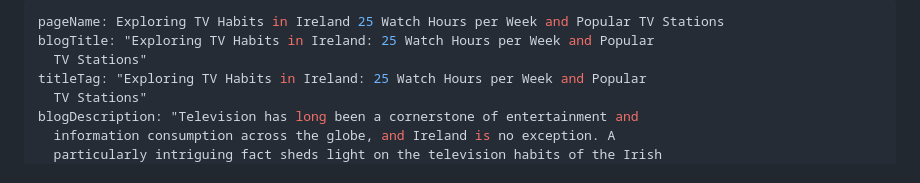
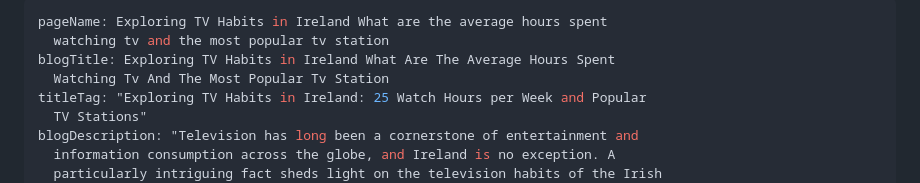
Before and after one commit to Doc1998/aertv, a Markdown page: src/blog/exploring-tv-habits-in-ireland-25-hours-per-week-and-popular-tv-stations-1.md, the part around the change. Drawn GitHub-style.

Commit message:
Update Blog “exploring-tv-habits-in-ireland-25-hours-per-week-and-popular-tv-stations-1”

```diff
--- a/src/blog/exploring-tv-habits-in-ireland-25-hours-per-week-and-popular-tv-stations-1.md
+++ b/src/blog/exploring-tv-habits-in-ireland-25-hours-per-week-and-popular-tv-stations-1.md
@@ -1,7 +1,8 @@
 ---
-pageName: Exploring TV Habits in Ireland 25 Watch Hours per Week and Popular TV Stations
-blogTitle: "Exploring TV Habits in Ireland: 25 Watch Hours per Week and Popular
-  TV Stations"
+pageName: Exploring TV Habits in Ireland What are the average hours spent
+  watching tv and the most popular tv station
+blogTitle: Exploring TV Habits in Ireland What Are The Average Hours Spent
+  Watching Tv And The Most Popular Tv Station
 titleTag: "Exploring TV Habits in Ireland: 25 Watch Hours per Week and Popular
   TV Stations"
 blogDescription: "Television has long been a cornerstone of entertainment and
```
